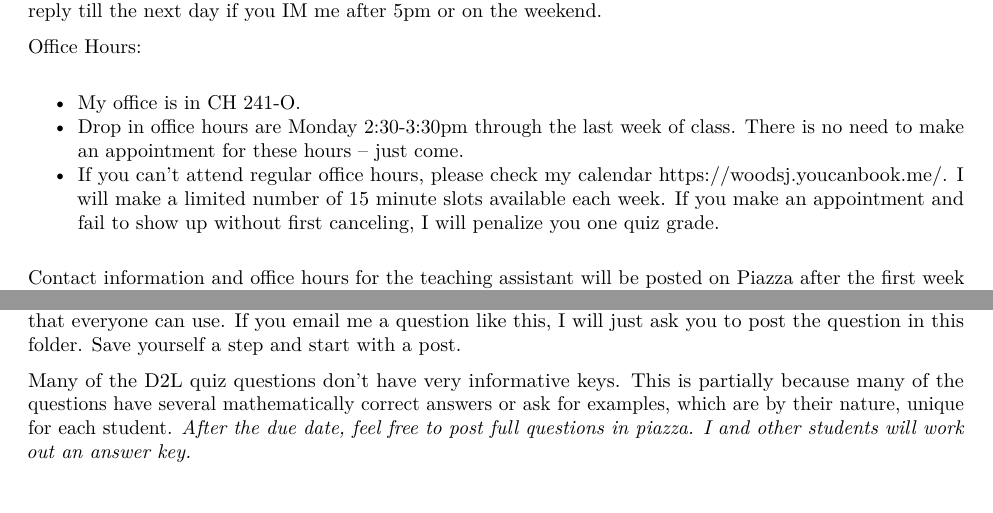
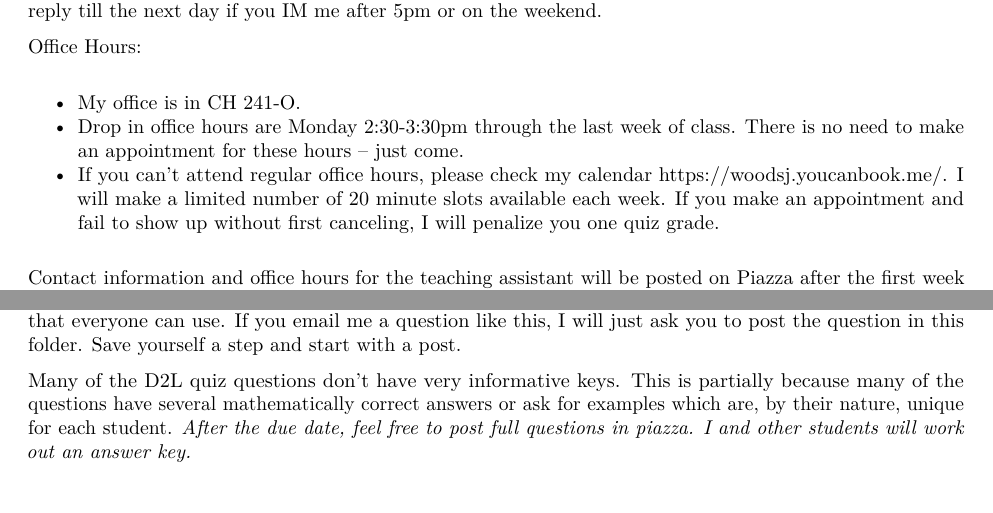
Before and after one commit to woodsjam/PSU-EC314, an R Markdown document (Syllabus/EC314Fall16_Syllabus.Rmd): two parts of pages 2 and 4 of 6, joined at a grey line, cut so that both start at the same text. The pictures show the output file Syllabus/EC314Fall16_Syllabus.pdf that the author committed with the source.

Commit message:
Minor edits and changed the appointment time to 20min

```diff
--- a/Syllabus/EC314Fall16_Syllabus.Rmd
+++ b/Syllabus/EC314Fall16_Syllabus.Rmd
@@ -56,7 +56,7 @@ Office Hours:
 
 + My office is in CH 241-O.
 + Drop in office hours are Monday 2:30-3:30pm  through the last week of class. There is no need to make an appointment for these hours -- just come.
-+ If you can’t attend regular office hours, please check my calendar https://woodsj.youcanbook.me/. I will make a limited number of 15 minute slots available each week. If you make an appointment and fail to show up without first canceling, I will penalize you one quiz grade.
++ If you can’t attend regular office hours, please check my calendar https://woodsj.youcanbook.me/. I will make a limited number of 20 minute slots available each week. If you make an appointment and fail to show up without first canceling, I will penalize you one quiz grade.
 
 Contact information and office hours for the teaching assistant will be posted on Piazza after the first week of class.
 
@@ -150,7 +150,7 @@ Piazza will be used for news and other announcements and has the advantage of be
 
 If you have questions related to course administration, post them in the ``logistics'' folder by composing a message with a brief version of your question in the subject line. This way we can form a knowledge base that everyone can use.  If you email me a question like this, I will just ask you to post the question in this folder.  Save yourself a step and start with a post.
 
-Many of the D2L quiz questions don't have very informative keys. This is partially because many of the questions have several mathematically correct answers or ask for examples, which are by their nature, unique for each student. *After the due date, feel free to post full questions in piazza.  I and other students will work out an answer key.*
+Many of the D2L quiz questions don't have very informative keys. This is partially because many of the questions have several mathematically correct answers or ask for examples which are, by their nature, unique for each student. *After the due date, feel free to post full questions in piazza.  I and other students will work out an answer key.*
 
 # Assessments and Grade Policy
 
```
Also changed, not shown: Syllabus/EC314Fall16_Syllabus.pdf.
